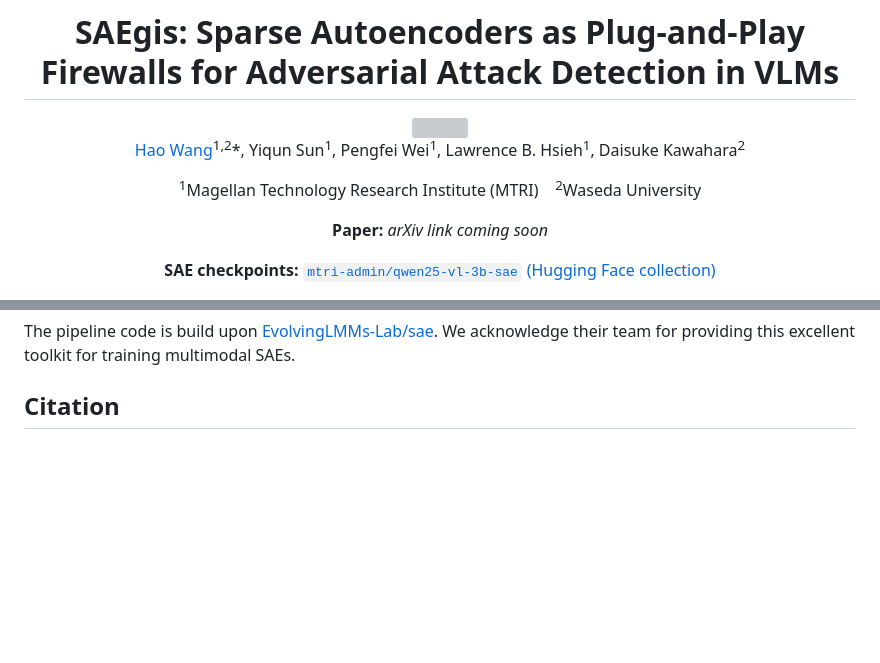
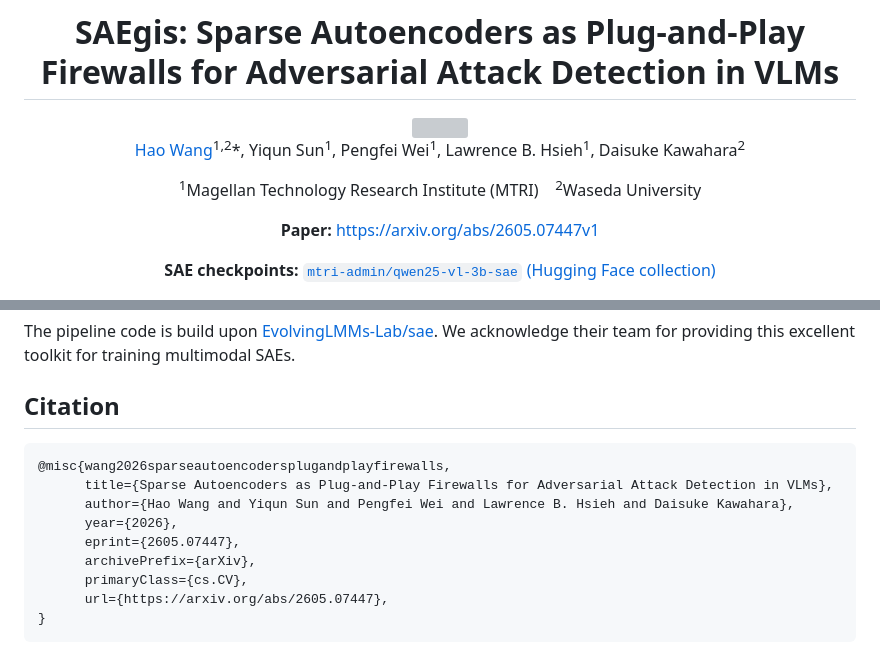
Before and after one commit to conan1024hao/SAEgis, a Markdown page: README.md, 2 parts joined by grey strips. Drawn GitHub-style; blank space fills up the shorter version; grey boxes are pictures that could not be loaded.

Commit message:
Update paper link and add citation in README
Updated the paper link and added citation information.

````diff
--- a/README.md
+++ b/README.md
@@ -9,7 +9,7 @@
 
 <sup>1</sup>Magellan Technology Research Institute (MTRI) &nbsp;&nbsp; <sup>2</sup>Waseda University
 
-**Paper:** _arXiv link coming soon_
+**Paper:** https://arxiv.org/abs/2605.07447v1
 
 **SAE checkpoints:** [`mtri-admin/qwen25-vl-3b-sae` (Hugging Face collection)](https://huggingface.co/collections/mtri-admin/qwen25-vl-3b-sae)
 
@@ -140,5 +140,14 @@ bash baseline/dense_cos_similarity_ensemble.sh
 The pipeline code is build upon [EvolvingLMMs-Lab/sae](https://github.com/EvolvingLMMs-Lab/sae). We acknowledge their team for providing this excellent toolkit for training multimodal SAEs.
 
 ## Citation
-
-<!-- Citation to be added. -->
+```
+@misc{wang2026sparseautoencodersplugandplayfirewalls,
+      title={Sparse Autoencoders as Plug-and-Play Firewalls for Adversarial Attack Detection in VLMs},
+      author={Hao Wang and Yiqun Sun and Pengfei Wei and Lawrence B. Hsieh and Daisuke Kawahara},
+      year={2026},
+      eprint={2605.07447},
+      archivePrefix={arXiv},
+      primaryClass={cs.CV},
+      url={https://arxiv.org/abs/2605.07447},
+}
+```
````
